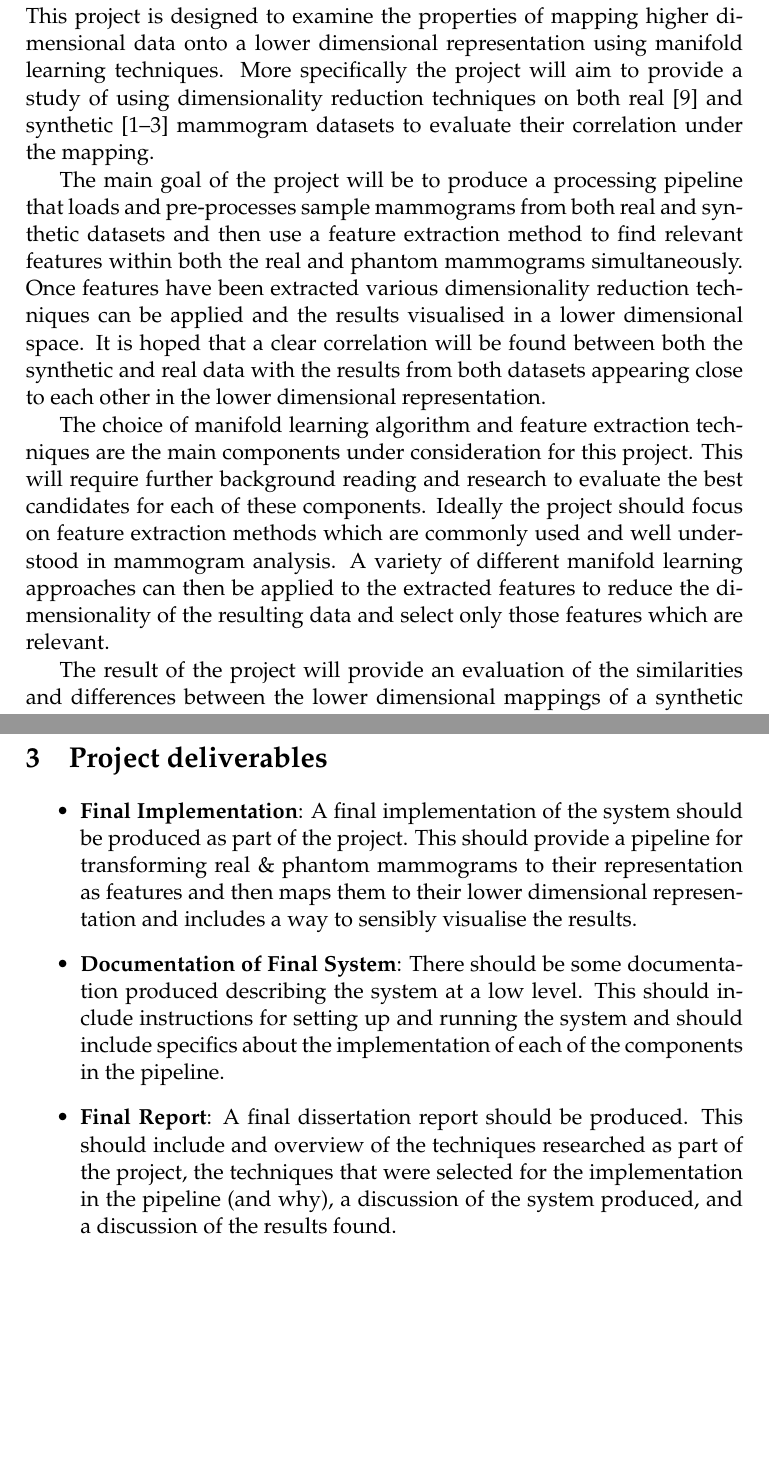
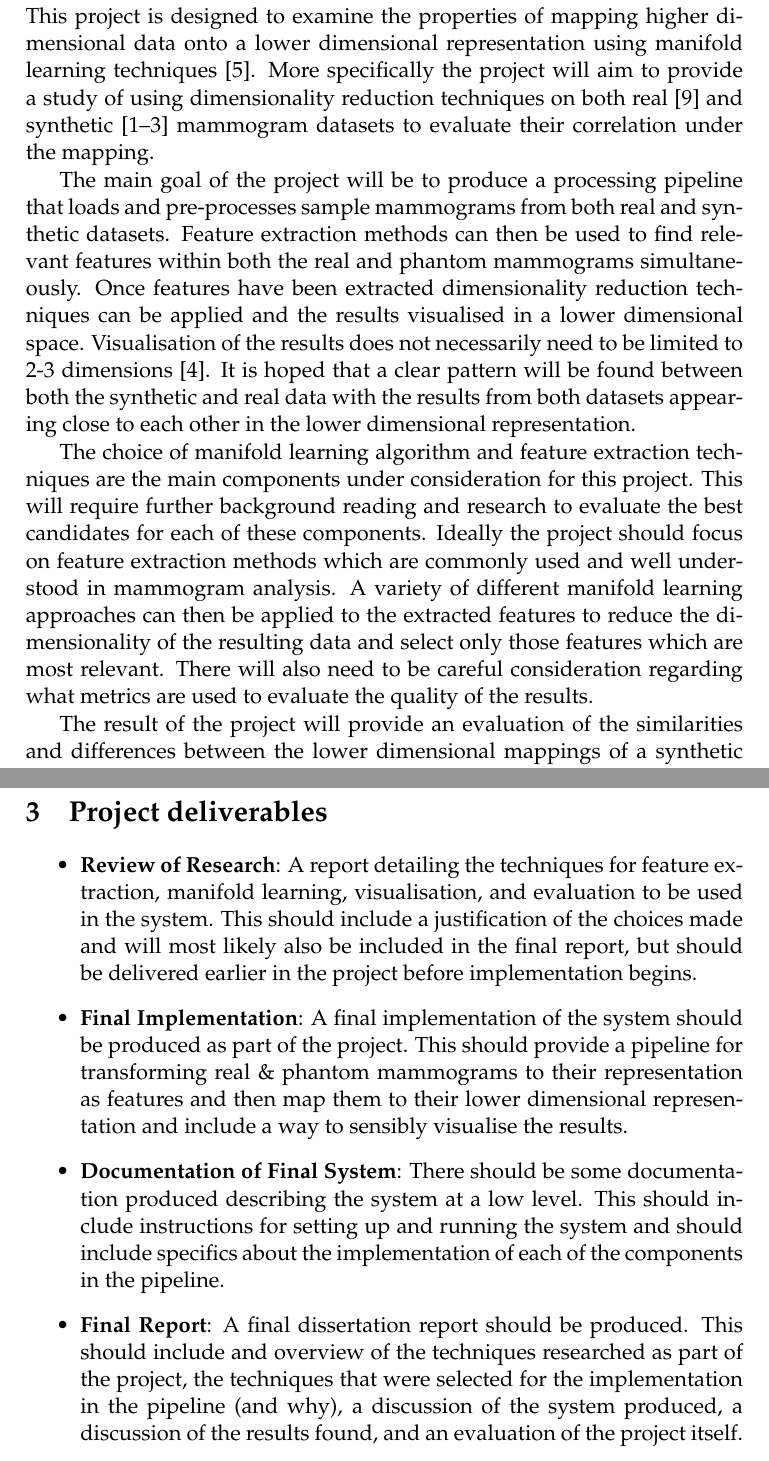
Before and after one commit to samueljackson92/major-project, a LaTeX document (src/documents/project-overview/MMP_OutlineProjectSpecification.tex): two parts of pages 1 and 3 of 5, joined at a grey line, cut so that both start at the same text, the shorter picture padded with empty space. Compiled offline with pdfLaTeX; a LaTeX package or settings file that is missing is left out.

Commit message:
Add a new draft of the project overview
This version has been sent to Reyer.

```diff
--- a/src/documents/project-overview/MMP_OutlineProjectSpecification.tex
+++ b/src/documents/project-overview/MMP_OutlineProjectSpecification.tex
@@ -45,11 +45,11 @@
 %==============================================================================
 \section{Project description}
 %==============================================================================
-This project is designed to examine the properties of mapping higher dimensional data onto a lower dimensional representation using manifold learning techniques. More specifically the project will aim to provide a study of using dimensionality reduction techniques on both real \cite{suckling1994mammographic} and synthetic\cite{bakic2002mammogram1, bakic2002mammogram2, bakic2003mammogram3} mammogram datasets to evaluate their correlation under the mapping.
+This project is designed to examine the properties of mapping higher dimensional data onto a lower dimensional representation using manifold learning techniques \cite{cayton2005algorithms}. More specifically the project will aim to provide a study of using dimensionality reduction techniques on both real \cite{suckling1994mammographic} and synthetic\cite{bakic2002mammogram1, bakic2002mammogram2, bakic2003mammogram3} mammogram datasets to evaluate their correlation under the mapping.
 
-The main goal of the project will be to produce a processing pipeline that loads and pre-processes sample mammograms from both real and synthetic datasets and then use a feature extraction method to find relevant features within both the real and phantom mammograms simultaneously. Once features have been extracted various dimensionality reduction techniques can be applied and the results visualised in a lower dimensional space. It is hoped that a clear correlation will be found between both the synthetic and real data with the results from both datasets appearing close to each other in the lower dimensional representation.
+The main goal of the project will be to produce a processing pipeline that loads and pre-processes sample mammograms from both real and synthetic datasets. Feature extraction methods can then be used to find relevant features within both the real and phantom mammograms simultaneously. Once features have been extracted dimensionality reduction techniques can be applied and the results visualised in a lower dimensional space. Visualisation of the results does not necessarily need to be limited to 2-3 dimensions \cite{bertini2011quality}. It is hoped that a clear pattern will be found between both the synthetic and real data with the results from both datasets appearing close to each other in the lower dimensional representation.
 
-The choice of manifold learning algorithm and feature extraction techniques are the main components under consideration for this project. This will require further background reading and research to evaluate the best candidates for each of these components. Ideally the project should focus on feature extraction methods which are commonly used and well understood in mammogram analysis. A variety of different manifold learning approaches can then be applied to the extracted features to reduce the dimensionality of the resulting data and select only those features which are relevant.
+The choice of manifold learning algorithm and feature extraction techniques are the main components under consideration for this project. This will require further background reading and research to evaluate the best candidates for each of these components. Ideally the project should focus on feature extraction methods which are commonly used and well understood in mammogram analysis. A variety of different manifold learning approaches can then be applied to the extracted features to reduce the dimensionality of the resulting data and select only those features which are most relevant. There will also need to be careful consideration regarding what metrics are used to evaluate the quality of the results.
 
 The result of the project will provide an evaluation of the similarities and differences between the lower dimensional mappings of a synthetic and real dataset and try to distinguish whether the differences are in agreement with the limitations discussed by the authors of the synthetic data. In particular it would be interesting to see the how well the different classes of risk line up under the lower dimensional mapping of the two datasets and which features selected using the dimensionality reduction techniques for each dataset.
 
@@ -75,11 +75,13 @@ At this stage it would be beneficial to leave the choice of language and platfor
 %==============================================================================
 
 \begin{itemize}
-\item \textbf{Final Implementation}: A final implementation of the system should be produced as part of the project. This should provide a pipeline for transforming real  \& phantom mammograms to their representation as features and then maps them to their lower dimensional representation and includes a way to sensibly visualise the results.
+\item \textbf{Review of Research}: A report detailing the techniques for feature extraction, manifold learning, visualisation, and evaluation to be used in the system. This should include a justification of the choices made and will most likely also be included in the final report, but should be delivered earlier in the project before implementation begins.
+
+\item \textbf{Final Implementation}: A final implementation of the system should be produced as part of the project. This should provide a pipeline for transforming real  \& phantom mammograms to their representation as features and then map them to their lower dimensional representation and include a way to sensibly visualise the results.
 
 \item \textbf{Documentation of Final System}: There should be some documentation produced describing the system at a low level. This should include instructions for setting up and running the system and should include specifics about the implementation of each of the components in the pipeline.
 
-\item \textbf{Final Report}: A final dissertation report should be produced. This should include and overview of the techniques researched as part of the project, the techniques that were selected for the implementation in the pipeline (and why), a discussion of the system produced, and a discussion of the results found.
+\item \textbf{Final Report}: A final dissertation report should be produced. This should include and overview of the techniques researched as part of the project, the techniques that were selected for the implementation in the pipeline (and why), a discussion of the system produced, a discussion of the results found, and an evaluation of the project itself.
 
 \end{itemize}
 
```
Also changed, not shown: src/documents/project-overview/MMP_OutlineProjectSpecification.pdf, src/documents/project-overview/MMP_OutlineProjectSpecification.tex (4 more changed lines).
